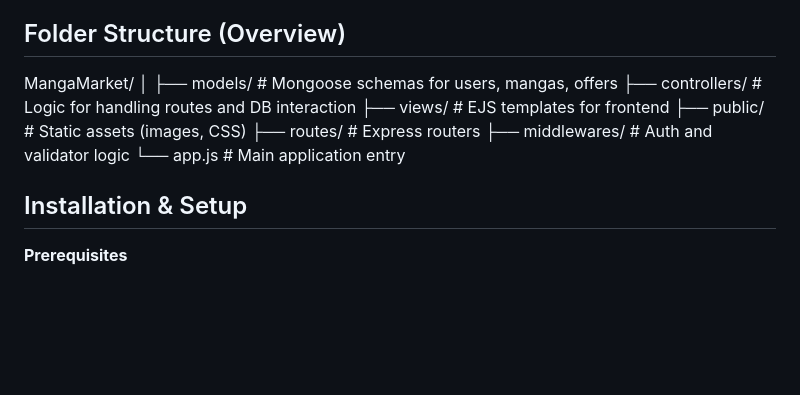
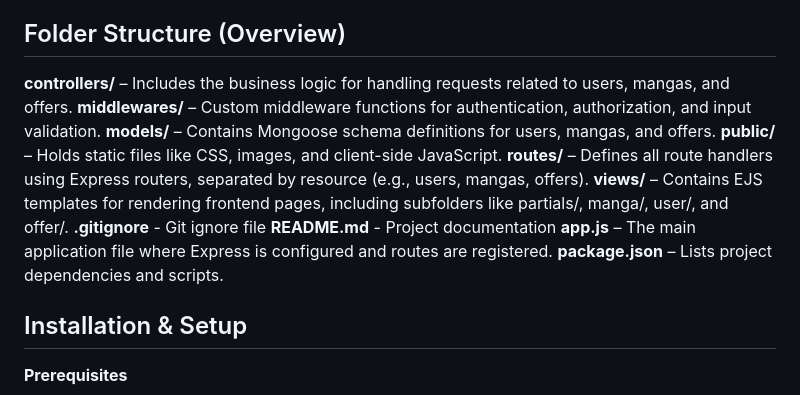
Before and after one commit to ahafiz03/MangaMarket, a Markdown page: README.md, the part around one of its changes. GitHub-like rendering; blank space fills up the shorter version.

```diff
--- a/README.md
+++ b/README.md
@@ -25,15 +23,16 @@ The MangaMarket Web Application is a Node.js and Express-based web application t
 **Security Measures and Middlware:** Input validation, error handling, secure routing, bcrypt, express-validator, multer, express-session
 
 ## Folder Structure (Overview)
-MangaMarket/
-│
-├── models/          # Mongoose schemas for users, mangas, offers
-├── controllers/     # Logic for handling routes and DB interaction
-├── views/           # EJS templates for frontend
-├── public/          # Static assets (images, CSS)
-├── routes/          # Express routers
-├── middlewares/     # Auth and validator logic
-└── app.js           # Main application entry
+**controllers/** – Includes the business logic for handling requests related to users, mangas, and offers.
+**middlewares/** – Custom middleware functions for authentication, authorization, and input validation.
+**models/** – Contains Mongoose schema definitions for users, mangas, and offers.
+**public/** – Holds static files like CSS, images, and client-side JavaScript.
+**routes/** – Defines all route handlers using Express routers, separated by resource (e.g., users, mangas, offers).
+**views/** – Contains EJS templates for rendering frontend pages, including subfolders like partials/, manga/, user/, and offer/.
+**.gitignore** - Git ignore file
+**README.md** - Project documentation
+**app.js** – The main application file where Express is configured and routes are registered.
+**package.json** – Lists project dependencies and scripts.
 
 ## Installation & Setup
 
```
Also changed, not shown: other parts of README.md (+2 -4 lines).
